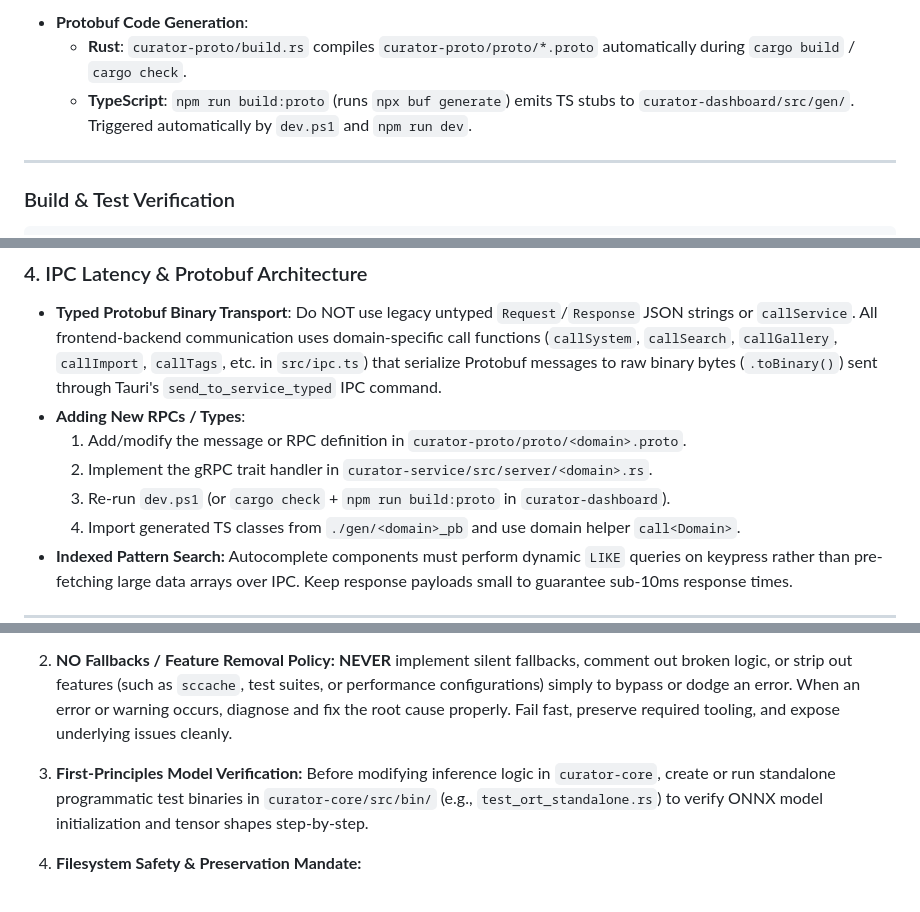
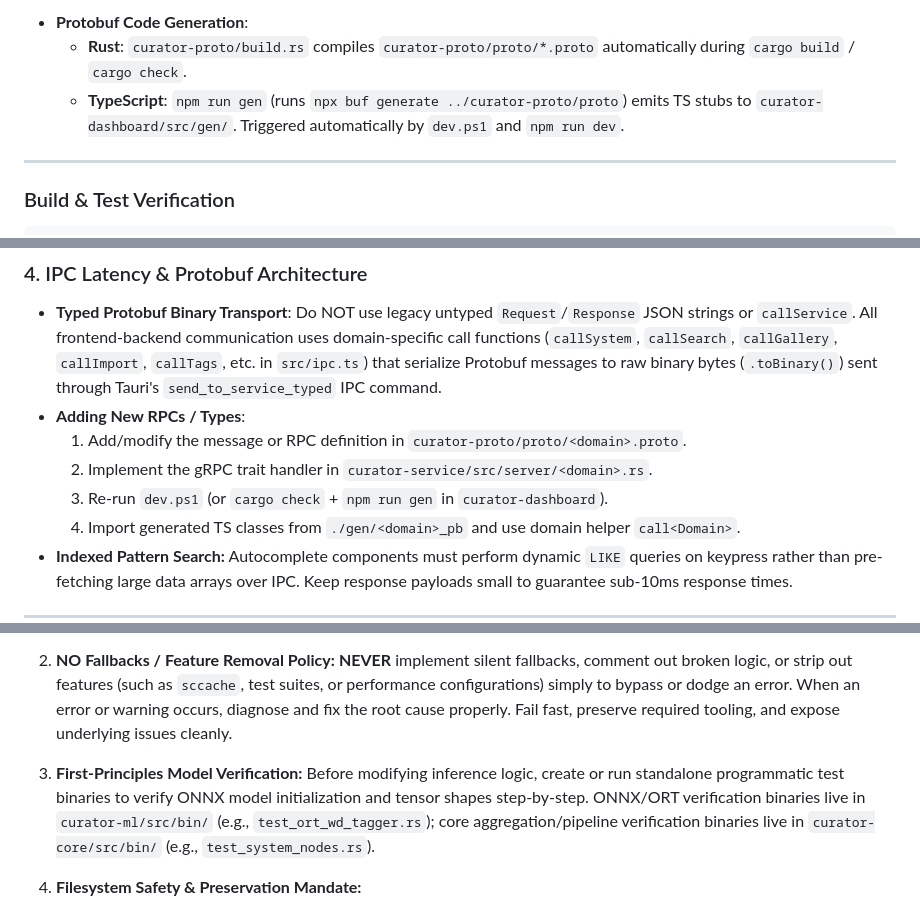
Before and after one commit to FuouM/Project-Curator, a Markdown page: AGENTS.md, 3 parts joined by grey strips. GitHub-like rendering.

```diff
--- a/AGENTS.md
+++ b/AGENTS.md
@@ -53,7 +53,7 @@ Always execute commands within the project's isolated environment:
 
 * **Protobuf Code Generation**:
   * **Rust**: `curator-proto/build.rs` compiles `curator-proto/proto/*.proto` automatically during `cargo build` / `cargo check`.
-  * **TypeScript**: `npm run build:proto` (runs `npx buf generate`) emits TS stubs to `curator-dashboard/src/gen/`. Triggered automatically by `dev.ps1` and `npm run dev`.
+  * **TypeScript**: `npm run gen` (runs `npx buf generate ../curator-proto/proto`) emits TS stubs to `curator-dashboard/src/gen/`. Triggered automatically by `dev.ps1` and `npm run dev`.
 
 ---
 
@@ -107,7 +107,7 @@ Get-Process curator-service -ErrorAction SilentlyContinue | Stop-Process -Force
 * **Adding New RPCs / Types**:
   1. Add/modify the message or RPC definition in `curator-proto/proto/<domain>.proto`.
   2. Implement the gRPC trait handler in `curator-service/src/server/<domain>.rs`.
-  3. Re-run `dev.ps1` (or `cargo check` + `npm run build:proto` in `curator-dashboard`).
+  3. Re-run `dev.ps1` (or `cargo check` + `npm run gen` in `curator-dashboard`).
   4. Import generated TS classes from `./gen/<domain>_pb` and use domain helper `call<Domain>`.
 * **Indexed Pattern Search:** Autocomplete components must perform dynamic `LIKE` queries on keypress rather than pre-fetching large data arrays over IPC. Keep response payloads small to guarantee sub-10ms response times.
 
@@ -163,7 +163,7 @@ The dashboard strictly follows a modern, dark-mode **WinForms Desktop Control**
    * **Rust/Backend**: For OS system paths (e.g. system fonts), dynamically query environment variables such as `std::env::var("WINDIR")` instead of hardcoding absolute system paths.
 2. **NO Fallbacks / Feature Removal Policy:** **NEVER** implement silent fallbacks, comment out broken logic, or strip out features (such as `sccache`, test suites, or performance configurations) simply to bypass or dodge an error. When an error or warning occurs, diagnose and fix the root cause properly. Fail fast, preserve required tooling, and expose underlying issues cleanly.
 
-3. **First-Principles Model Verification:** Before modifying inference logic in `curator-core`, create or run standalone programmatic test binaries in `curator-core/src/bin/` (e.g., `test_ort_standalone.rs`) to verify ONNX model initialization and tensor shapes step-by-step.
+3. **First-Principles Model Verification:** Before modifying inference logic, create or run standalone programmatic test binaries to verify ONNX model initialization and tensor shapes step-by-step. ONNX/ORT verification binaries live in `curator-ml/src/bin/` (e.g., `test_ort_wd_tagger.rs`); core aggregation/pipeline verification binaries live in `curator-core/src/bin/` (e.g., `test_system_nodes.rs`).
 4. **Filesystem Safety & Preservation Mandate:**
    * **Deletion Banned:** **NEVER** delete files using `Remove-Item`, `git rm`, `rm`, or `Remove-Item -Force`.
    * **Deprecation Protocol:** Any file, document, plan (`PLAN_*.md`), or component designated for removal **must** be moved into a `.deprecated/` folder instead of being deleted.
```
Also changed, not shown: README.md (+21 -17 lines).
